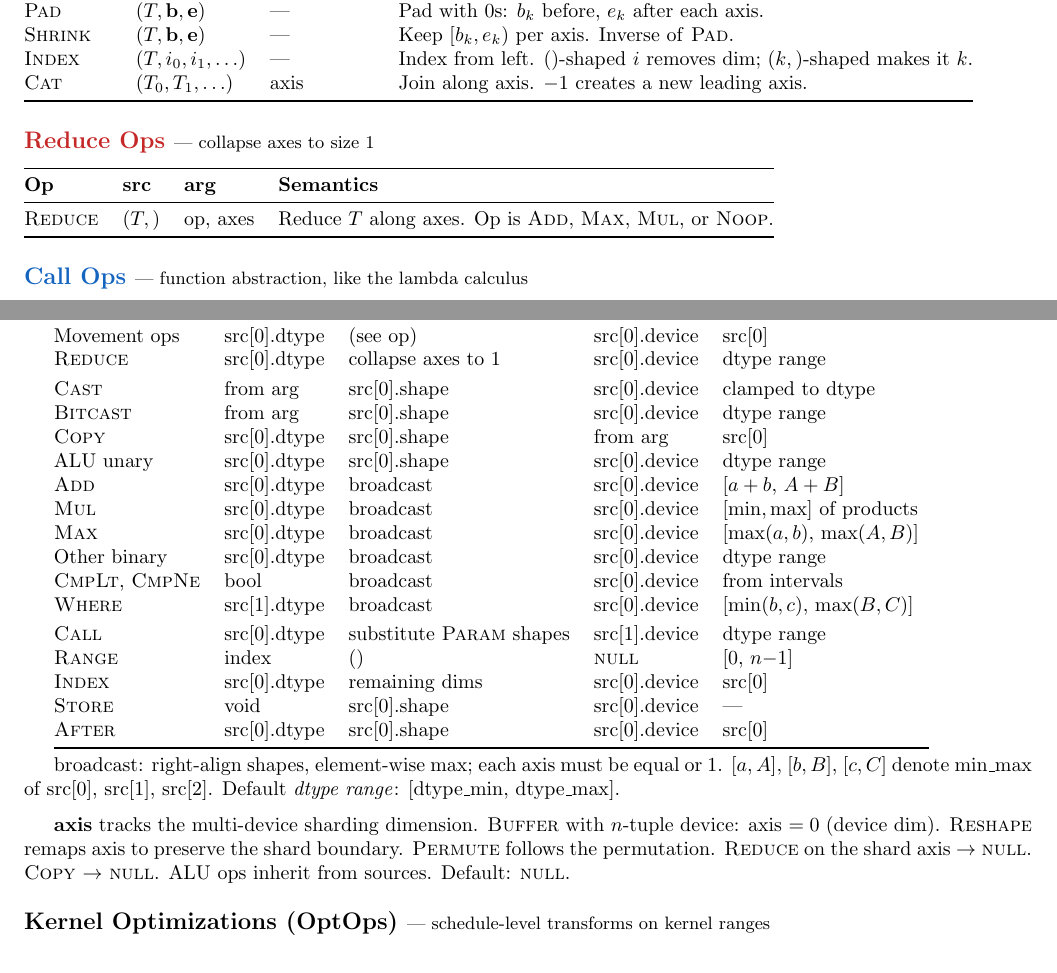
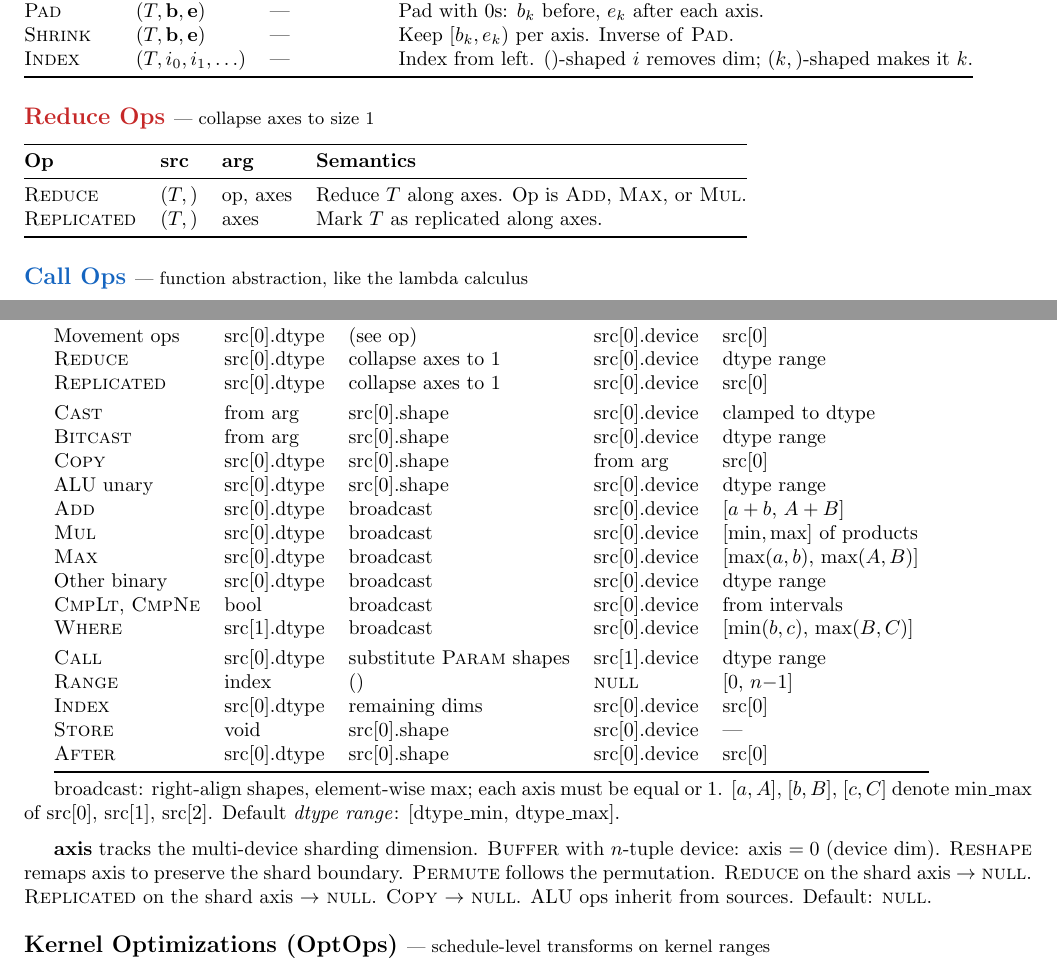
Before and after one commit to tinygrad/tinyspec, a LaTeX document (tinyspec.tex): two parts of pages 1 and 3 of 5, joined at a grey line, cut so that both start at the same text. Compiled offline with pdfLaTeX.

Commit message:
replicated

```diff
--- a/tinyspec.tex
+++ b/tinyspec.tex
@@ -75,7 +75,6 @@ All nodes in the tinygrad graph are \textbf{UOps}. A UOp is a tuple $(\mathrm{op
 \op{Pad} & $(T, \mathbf{b}, \mathbf{e})$ & --- & Pad with $0$s: $b_k$ before, $e_k$ after each axis. \\
 \op{Shrink} & $(T, \mathbf{b}, \mathbf{e})$ & --- & Keep $[b_k, e_k)$ per axis. Inverse of \op{Pad}. \\
 \op{Index} & $(T, i_0, i_1, \ldots)$ & --- & Index from left. $()$-shaped $i$ removes dim; $(k,)$-shaped makes it $k$. \\
-\op{Cat} & $(T_0, T_1, \ldots)$ & axis & Join along axis. $-1$ creates a new leading axis. \\
 \bottomrule
 \end{tabular}
 
@@ -86,7 +85,8 @@ All nodes in the tinygrad graph are \textbf{UOps}. A UOp is a tuple $(\mathrm{op
 \toprule
 \textbf{Op} & \textbf{src} & \textbf{arg} & \textbf{Semantics} \\
 \midrule
-\op{Reduce} & $(T,)$ & op, axes & Reduce $T$ along axes. Op is \op{Add}, \op{Max}, \op{Mul}, or \op{Noop}. \\
+\op{Reduce} & $(T,)$ & op, axes & Reduce $T$ along axes. Op is \op{Add}, \op{Max}, or \op{Mul}. \\
+\op{Replicated} & $(T,)$ & axes & Mark $T$ as replicated along axes. \\
 \bottomrule
 \end{tabular}
 
@@ -238,7 +238,8 @@ Every UOp has a \textbf{dtype}, \textbf{shape}, \textbf{device}, \textbf{min\_ma
 \op{Const} & from arg & $()$ & \textsc{null} & $[v, v]$ \\
 \op{Param} & from arg & from $\mathrm{src}[0]$ & from arg & from src or dtype range \\[3pt]
 Movement ops & $\mathrm{src}[0].\mathrm{dtype}$ & (see op) & $\mathrm{src}[0].\mathrm{device}$ & $\mathrm{src}[0]$ \\
-\op{Reduce} & $\mathrm{src}[0].\mathrm{dtype}$ & collapse axes to $1$ & $\mathrm{src}[0].\mathrm{device}$ & dtype range \\[3pt]
+\op{Reduce} & $\mathrm{src}[0].\mathrm{dtype}$ & collapse axes to $1$ & $\mathrm{src}[0].\mathrm{device}$ & dtype range \\
+\op{Replicated} & $\mathrm{src}[0].\mathrm{dtype}$ & collapse axes to $1$ & $\mathrm{src}[0].\mathrm{device}$ & $\mathrm{src}[0]$ \\[3pt]
 \op{Cast} & from arg & $\mathrm{src}[0].\mathrm{shape}$ & $\mathrm{src}[0].\mathrm{device}$ & clamped to dtype \\
 \op{Bitcast} & from arg & $\mathrm{src}[0].\mathrm{shape}$ & $\mathrm{src}[0].\mathrm{device}$ & dtype range \\
 \op{Copy} & $\mathrm{src}[0].\mathrm{dtype}$ & $\mathrm{src}[0].\mathrm{shape}$ & from arg & $\mathrm{src}[0]$ \\
@@ -265,7 +266,7 @@ Default \emph{dtype range}: $[\mathrm{dtype\_min},\, \mathrm{dtype\_max}]$.
 \medskip
 \textbf{axis} tracks the multi-device sharding dimension. \op{Buffer} with $n$-tuple device: axis $= 0$ (device dim).
 \op{Reshape} remaps axis to preserve the shard boundary. \op{Permute} follows the permutation.
-\op{Reduce} on the shard axis $\to$ \textsc{null}. \op{Copy} $\to$ \textsc{null}. ALU ops inherit from sources. Default: \textsc{null}.
+\op{Reduce} on the shard axis $\to$ \textsc{null}. \op{Replicated} on the shard axis $\to$ \textsc{null}. \op{Copy} $\to$ \textsc{null}. ALU ops inherit from sources. Default: \textsc{null}.
 
 %% ============================================================
 \subsection*{Kernel Optimizations (OptOps) \normalfont\small--- schedule-level transforms on kernel ranges}
```
Also changed, not shown: tinyspec.pdf, tinyspec.tex (2 more changed lines), 2 other files.
